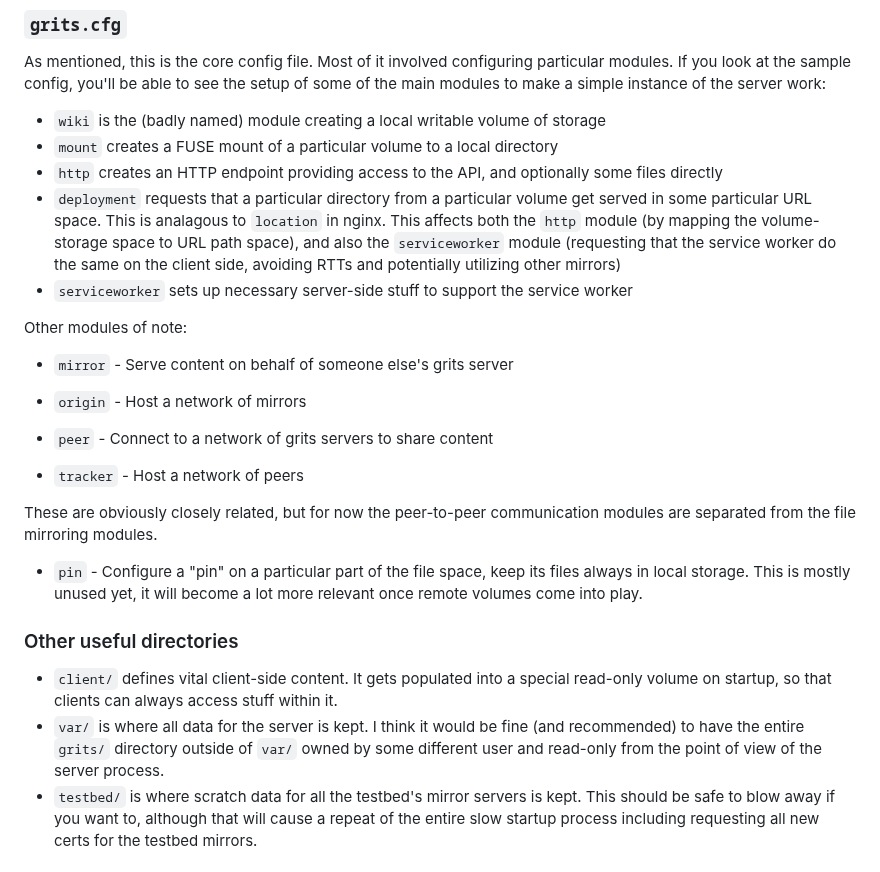
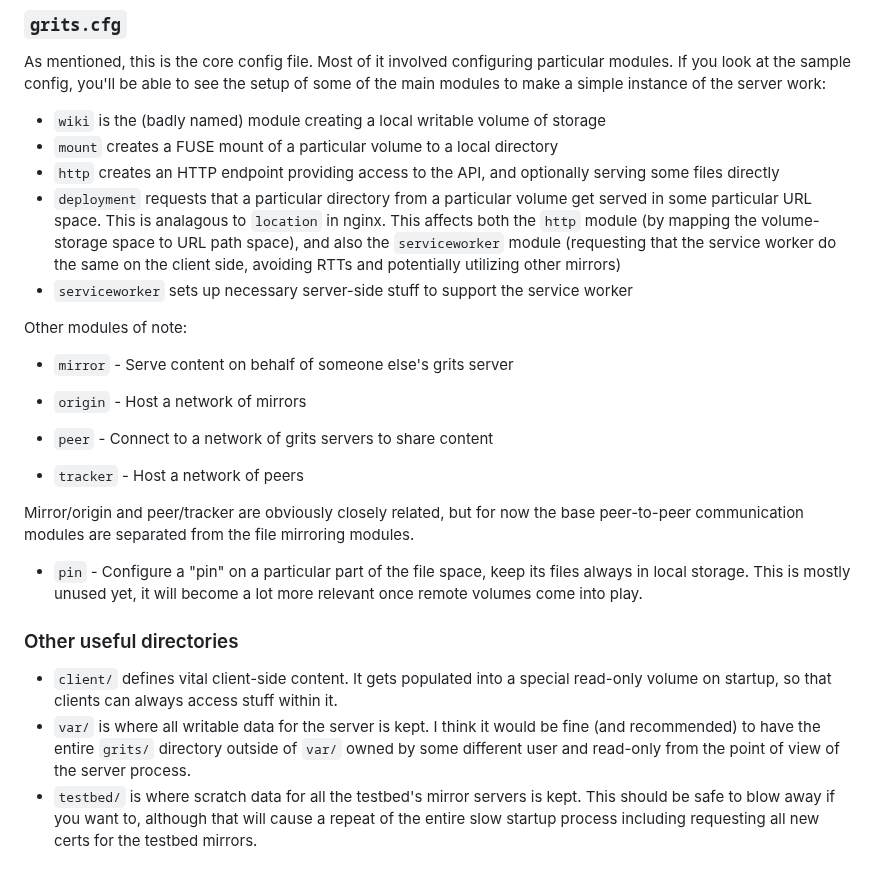
Before and after one commit to andrewmoise/grits, a Markdown page: README.md, the part around one of its changes. Rendered like a GitHub page.

```diff
--- a/README.md
+++ b/README.md
@@ -194,7 +194,7 @@ As mentioned, this is the core config file. Most of it involved configuring part
 
 * `wiki` is the (badly named) module creating a local writable volume of storage
 * `mount` creates a FUSE mount of a particular volume to a local directory
-* `http` creates an HTTP endpoint providing access to the API, and optionally some files directly
+* `http` creates an HTTP endpoint providing access to the API, and optionally serving some files directly
 * `deployment` requests that a particular directory from a particular volume get served in some particular URL space. This is analagous to `location` in nginx. This affects both the `http` module (by mapping the volume-storage space to URL path space), and also the `serviceworker` module (requesting that the service worker do the same on the client side, avoiding RTTs and potentially utilizing other mirrors)
 * `serviceworker` sets up necessary server-side stuff to support the service worker
 
@@ -206,14 +206,14 @@ Other modules of note:
 * `peer` - Connect to a network of grits servers to share content
 * `tracker` - Host a network of peers
 
-These are obviously closely related, but for now the peer-to-peer communication modules are separated from the file mirroring modules.
+Mirror/origin and peer/tracker are obviously closely related, but for now the base peer-to-peer communication modules are separated from the file mirroring modules.
 
 * `pin` - Configure a "pin" on a particular part of the file space, keep its files always in local storage. This is mostly unused yet, it will become a lot more relevant once remote volumes come into play.
 
 ### Other useful directories
 
 * `client/` defines vital client-side content. It gets populated into a special read-only volume on startup, so that clients can always access stuff within it.
-* `var/` is where all data for the server is kept. I think it would be fine (and recommended) to have the entire `grits/` directory outside of `var/` owned by some different user and read-only from the point of view of the server process.
+* `var/` is where all writable data for the server is kept. I think it would be fine (and recommended) to have the entire `grits/` directory outside of `var/` owned by some different user and read-only from the point of view of the server process.
 * `testbed/` is where scratch data for all the testbed's mirror servers is kept. This should be safe to blow away if you want to, although that will cause a repeat of the entire slow startup process including requesting all new certs for the testbed mirrors.
 
 ## Roadmap
```
Also changed, not shown: other parts of README.md (+10 -10 lines).
